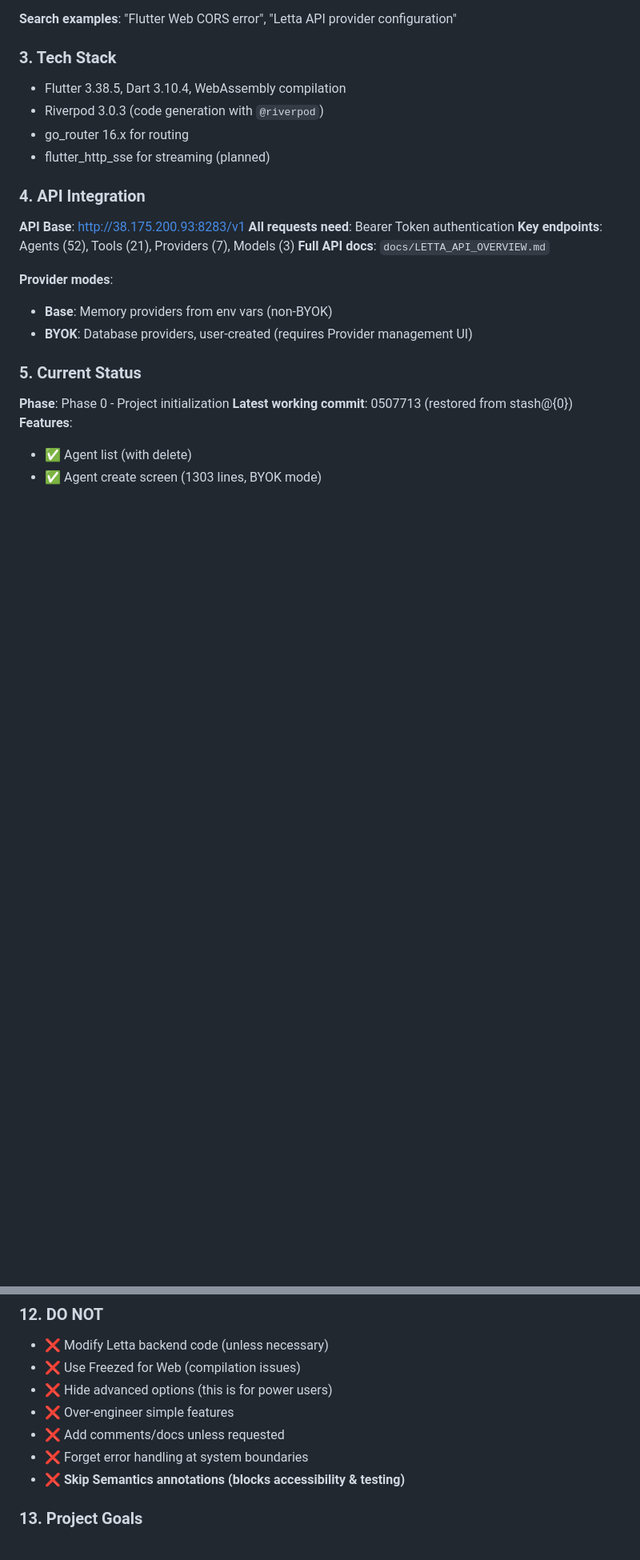
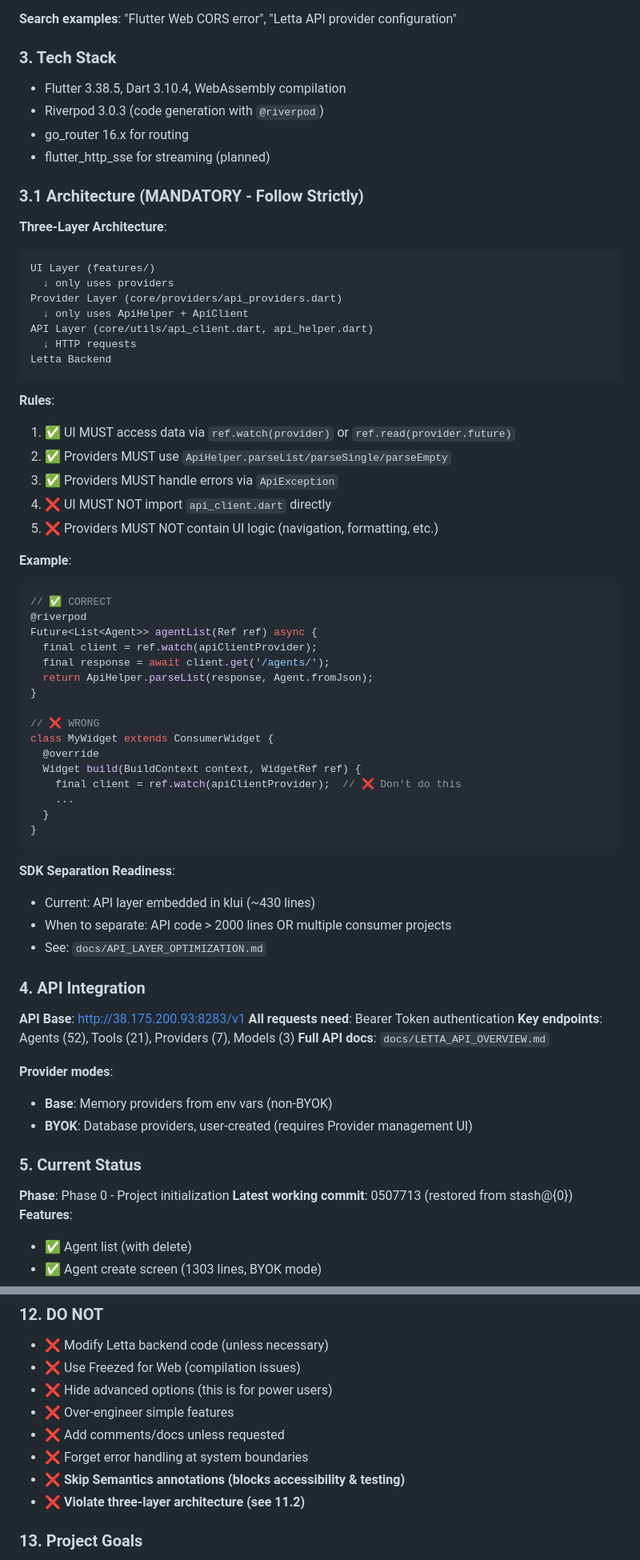
Before and after one commit to kosmoli/klui, a Markdown page: CLAUDE.md, 2 parts joined by grey strips. Shown at 80% size. GitHub-like rendering; blank space fills up the shorter version.

Commit message:
docs: add mandatory architecture rules to CLAUDE.md
- Add section 3.1: Three-layer architecture (MANDATORY)
- Add section 11.2: Code architecture rules (DO/DON'T)
- Enforce strict separation: UI → Provider → ApiHelper → ApiClient
- Update section 12: Add architecture violation to DON'T list

All future code MUST follow these rules to maintain clean
separation of concerns and prepare for potential SDK extraction.

🤖 Generated with [Claude Code](https://claude.com/claude-code)
via [Happy](https://happy.engineering)

Co-Authored-By: Claude <noreply@anthropic.com>
Co-Authored-By: Happy <yesreply@happy.engineering>

````diff
--- a/CLAUDE.md
+++ b/CLAUDE.md
@@ -40,6 +40,51 @@ git push --force
 - Riverpod 3.0.3 (code generation with `@riverpod`)
 - go_router 16.x for routing
 - flutter_http_sse for streaming (planned)
+
+### 3.1 Architecture (MANDATORY - Follow Strictly)
+
+**Three-Layer Architecture**:
+```
+UI Layer (features/)
+  ↓ only uses providers
+Provider Layer (core/providers/api_providers.dart)
+  ↓ only uses ApiHelper + ApiClient
+API Layer (core/utils/api_client.dart, api_helper.dart)
+  ↓ HTTP requests
+Letta Backend
+```
+
+**Rules**:
+1. ✅ UI MUST access data via `ref.watch(provider)` or `ref.read(provider.future)`
+2. ✅ Providers MUST use `ApiHelper.parseList/parseSingle/parseEmpty`
+3. ✅ Providers MUST handle errors via `ApiException`
+4. ❌ UI MUST NOT import `api_client.dart` directly
+5. ❌ Providers MUST NOT contain UI logic (navigation, formatting, etc.)
+
+**Example**:
+```dart
+// ✅ CORRECT
+@riverpod
+Future<List<Agent>> agentList(Ref ref) async {
+  final client = ref.watch(apiClientProvider);
+  final response = await client.get('/agents/');
+  return ApiHelper.parseList(response, Agent.fromJson);
+}
+
+// ❌ WRONG
+class MyWidget extends ConsumerWidget {
+  @override
+  Widget build(BuildContext context, WidgetRef ref) {
+    final client = ref.watch(apiClientProvider);  // ❌ Don't do this
+    ...
+  }
+}
+```
+
+**SDK Separation Readiness**:
+- Current: API layer embedded in klui (~430 lines)
+- When to separate: API code > 2000 lines OR multiple consumer projects
+- See: `docs/API_LAYER_OPTIMIZATION.md`
 
 ### 4. API Integration
 **API Base**: http://38.175.200.93:8283/v1
@@ -301,6 +361,7 @@ Semantics(
 - ❌ Add comments/docs unless requested
 - ❌ Forget error handling at system boundaries
 - ❌ **Skip Semantics annotations (blocks accessibility & testing)**
+- ❌ **Violate three-layer architecture (see 11.2)**
 
 ### 13. Project Goals
 **Core定位**: Serve professional users who need full API access
````
Also changed, not shown: other parts of CLAUDE.md (+16 -1 lines).
